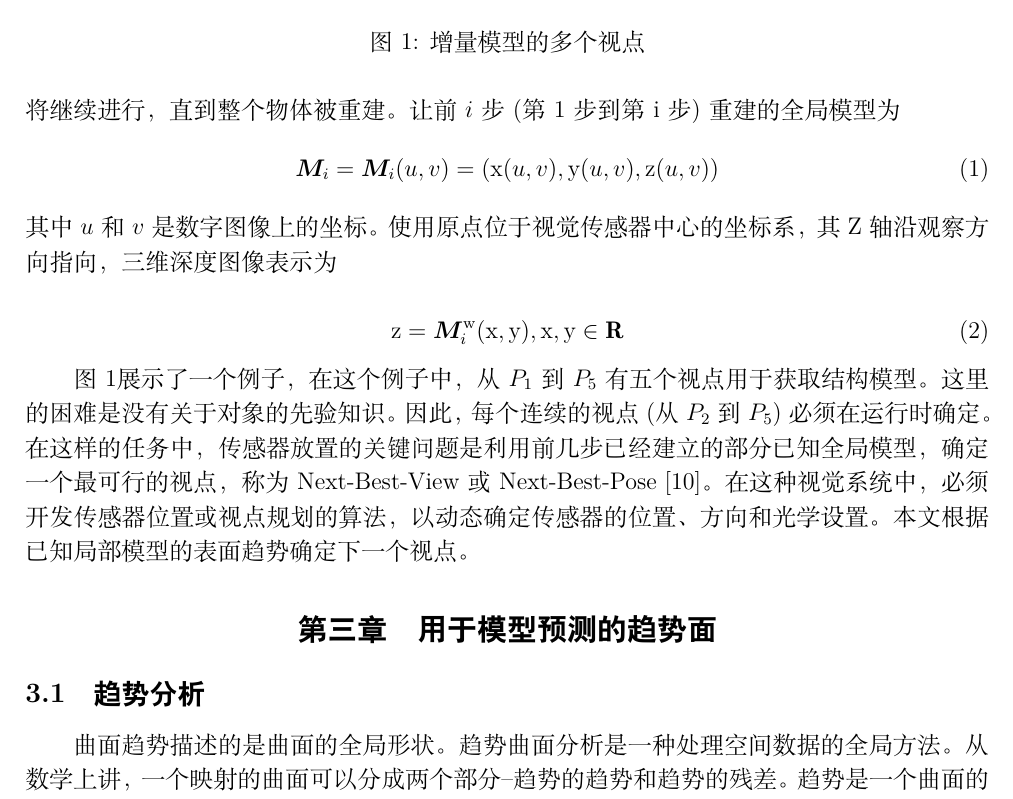
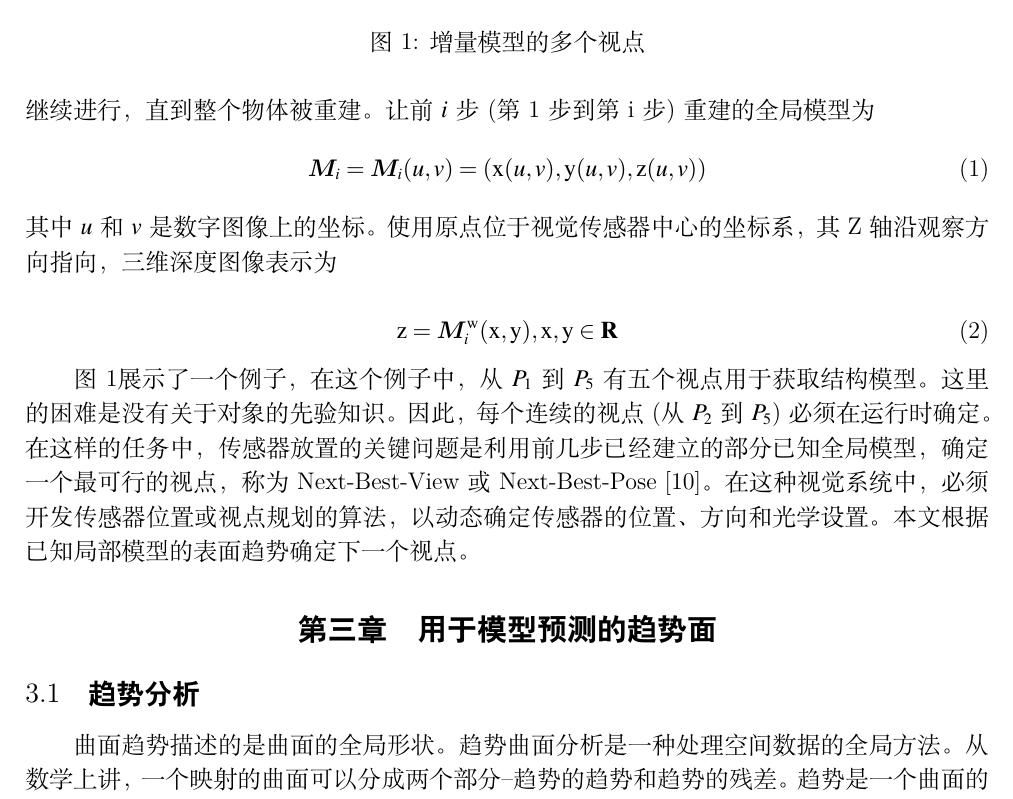
Before and after one commit to Aye10032/Graduation-Project, a LaTeX document (文献翻译/2016014215 叶宇 文献翻译.tex): part of page 3 of 20, cut so that both start at the same text. Compiled offline with XeLaTeX.

Commit message:
txs auto checkin

```diff
--- a/文献翻译/2016014215 叶宇 文献翻译.tex
+++ b/文献翻译/2016014215 叶宇 文献翻译.tex
@@ -8,6 +8,8 @@
 \usepackage{multicol}
 \usepackage{float}
 \usepackage{cite}
+\usepackage{times}
+\usepackage{mathptmx}
 
 \graphicspath{{image/}}
 
```
